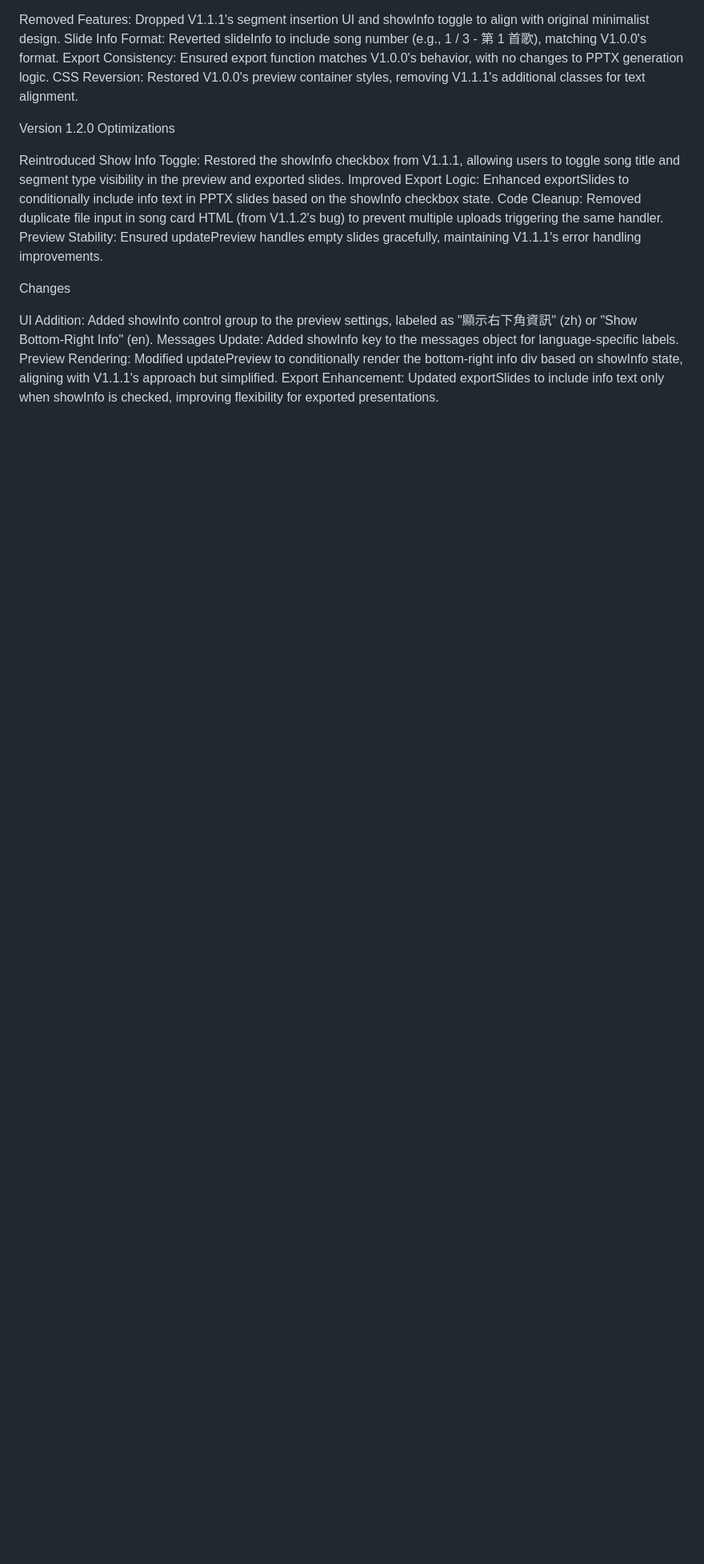
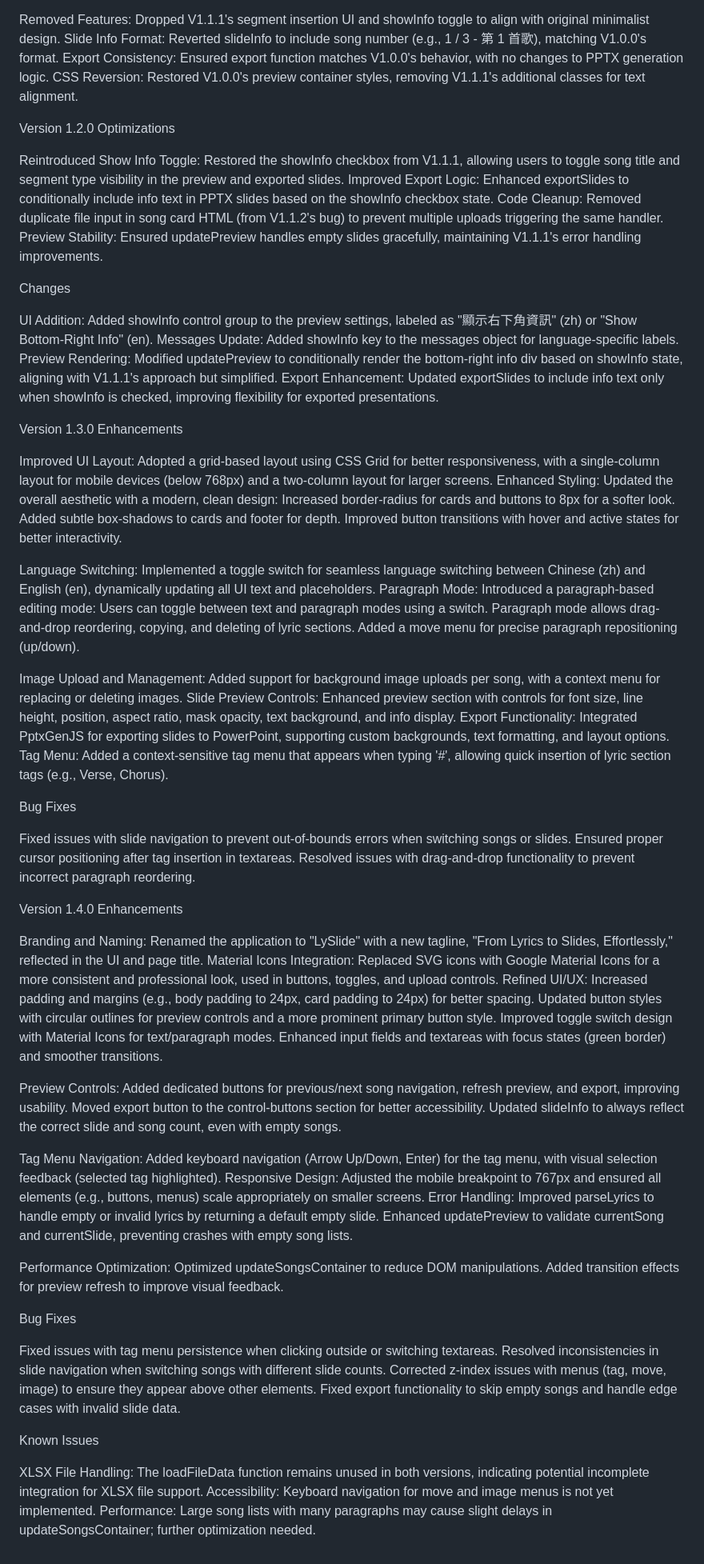
Before and after one commit to allens920181/allens920181.github.io, a Markdown page: README.md, the part around the change. Shown at 80% size. Rendered like a GitHub page; blank space fills up the shorter version.

```diff
--- a/README.md
+++ b/README.md
@@ -68,3 +68,76 @@ UI Addition: Added showInfo control group to the preview settings, labeled as "
 Messages Update: Added showInfo key to the messages object for language-specific labels.
 Preview Rendering: Modified updatePreview to conditionally render the bottom-right info div based on showInfo state, aligning with V1.1.1's approach but simplified.
 Export Enhancement: Updated exportSlides to include info text only when showInfo is checked, improving flexibility for exported presentations.
+
+
+Version 1.3.0
+Enhancements
+
+Improved UI Layout: Adopted a grid-based layout using CSS Grid for better responsiveness, with a single-column layout for mobile devices (below 768px) and a two-column layout for larger screens.
+Enhanced Styling: Updated the overall aesthetic with a modern, clean design:
+Increased border-radius for cards and buttons to 8px for a softer look.
+Added subtle box-shadows to cards and footer for depth.
+Improved button transitions with hover and active states for better interactivity.
+
+
+Language Switching: Implemented a toggle switch for seamless language switching between Chinese (zh) and English (en), dynamically updating all UI text and placeholders.
+Paragraph Mode: Introduced a paragraph-based editing mode:
+Users can toggle between text and paragraph modes using a switch.
+Paragraph mode allows drag-and-drop reordering, copying, and deleting of lyric sections.
+Added a move menu for precise paragraph repositioning (up/down).
+
+
+Image Upload and Management: Added support for background image uploads per song, with a context menu for replacing or deleting images.
+Slide Preview Controls: Enhanced preview section with controls for font size, line height, position, aspect ratio, mask opacity, text background, and info display.
+Export Functionality: Integrated PptxGenJS for exporting slides to PowerPoint, supporting custom backgrounds, text formatting, and layout options.
+Tag Menu: Added a context-sensitive tag menu that appears when typing '#', allowing quick insertion of lyric section tags (e.g., Verse, Chorus).
+
+Bug Fixes
+
+Fixed issues with slide navigation to prevent out-of-bounds errors when switching songs or slides.
+Ensured proper cursor positioning after tag insertion in textareas.
+Resolved issues with drag-and-drop functionality to prevent incorrect paragraph reordering.
+
+Version 1.4.0
+Enhancements
+
+Branding and Naming: Renamed the application to "LySlide" with a new tagline, "From Lyrics to Slides, Effortlessly," reflected in the UI and page title.
+Material Icons Integration: Replaced SVG icons with Google Material Icons for a more consistent and professional look, used in buttons, toggles, and upload controls.
+Refined UI/UX:
+Increased padding and margins (e.g., body padding to 24px, card padding to 24px) for better spacing.
+Updated button styles with circular outlines for preview controls and a more prominent primary button style.
+Improved toggle switch design with Material Icons for text/paragraph modes.
+Enhanced input fields and textareas with focus states (green border) and smoother transitions.
+
+
+Preview Controls:
+Added dedicated buttons for previous/next song navigation, refresh preview, and export, improving usability.
+Moved export button to the control-buttons section for better accessibility.
+Updated slideInfo to always reflect the correct slide and song count, even with empty songs.
+
+
+Tag Menu Navigation: Added keyboard navigation (Arrow Up/Down, Enter) for the tag menu, with visual selection feedback (selected tag highlighted).
+Responsive Design: Adjusted the mobile breakpoint to 767px and ensured all elements (e.g., buttons, menus) scale appropriately on smaller screens.
+Error Handling:
+Improved parseLyrics to handle empty or invalid lyrics by returning a default empty slide.
+Enhanced updatePreview to validate currentSong and currentSlide, preventing crashes with empty song lists.
+
+
+Performance Optimization:
+Optimized updateSongsContainer to reduce DOM manipulations.
+Added transition effects for preview refresh to improve visual feedback.
+
+
+
+Bug Fixes
+
+Fixed issues with tag menu persistence when clicking outside or switching textareas.
+Resolved inconsistencies in slide navigation when switching songs with different slide counts.
+Corrected z-index issues with menus (tag, move, image) to ensure they appear above other elements.
+Fixed export functionality to skip empty songs and handle edge cases with invalid slide data.
+
+Known Issues
+
+XLSX File Handling: The loadFileData function remains unused in both versions, indicating potential incomplete integration for XLSX file support.
+Accessibility: Keyboard navigation for move and image menus is not yet implemented.
+Performance: Large song lists with many paragraphs may cause slight delays in updateSongsContainer; further optimization needed.
```
